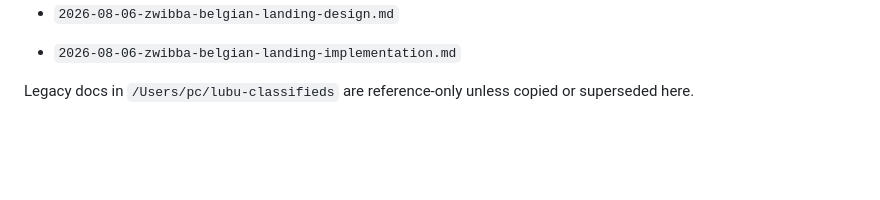
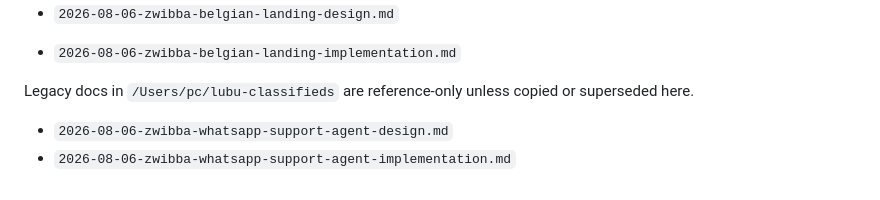
Before and after one commit to yvesvandamme1975-sketch/zwibba-website, a Markdown page: docs/plans/README.md, the part around the change. Drawn GitHub-style; blank space fills up the shorter version.

Commit message:
docs: index whatsapp-support-agent plans
Co-Authored-By: Claude Opus 4.8 <noreply@anthropic.com>

```diff
--- a/docs/plans/README.md
+++ b/docs/plans/README.md
@@ -141,3 +141,5 @@ Current priority docs:
 - `2026-08-06-zwibba-belgian-landing-implementation.md`
 
 Legacy docs in `/Users/pc/lubu-classifieds` are reference-only unless copied or superseded here.
+- `2026-08-06-zwibba-whatsapp-support-agent-design.md`
+- `2026-08-06-zwibba-whatsapp-support-agent-implementation.md`
```
Also changed, not shown: docs/plans/2026-08-06-zwibba-whatsapp-support-agent-design.md (added, +49 -0 lines), docs/plans/2026-08-06-zwibba-whatsapp-support-agent-implementation.md (added, +93 -0 lines).
